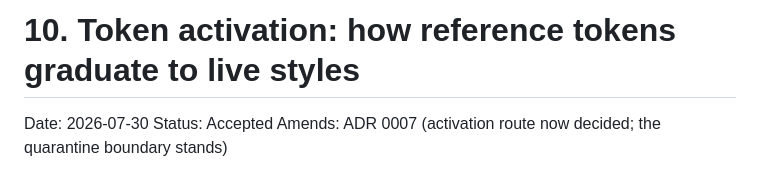
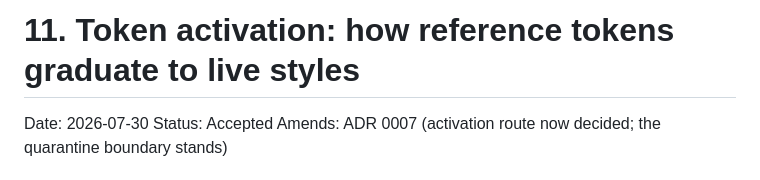
Before and after one commit to lukefredrickson/personal-site, a Markdown page: docs/adr/0011-token-activation-reference-tokens-to-live-styles.md, the part around the change. GitHub-like rendering.

Commit message:
renumber to ADR 0011 — 0010 taken by component conventions (PR #29)
Co-Authored-By: Claude Fable 5 <noreply@anthropic.com>

```diff
--- a/docs/adr/0010-token-activation-reference-tokens-to-live-styles.md
+++ b/docs/adr/0011-token-activation-reference-tokens-to-live-styles.md
@@ -1,4 +1,4 @@
-# 10. Token activation: how reference tokens graduate to live styles
+# 11. Token activation: how reference tokens graduate to live styles
 
 Date: 2026-07-30
 Status: Accepted
```
